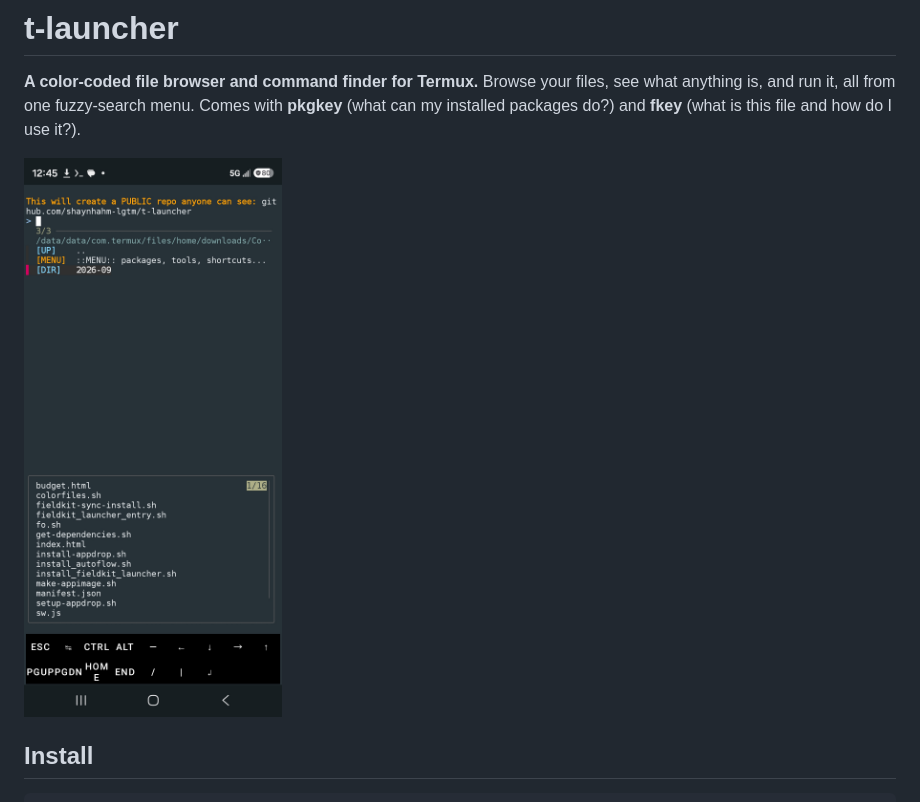
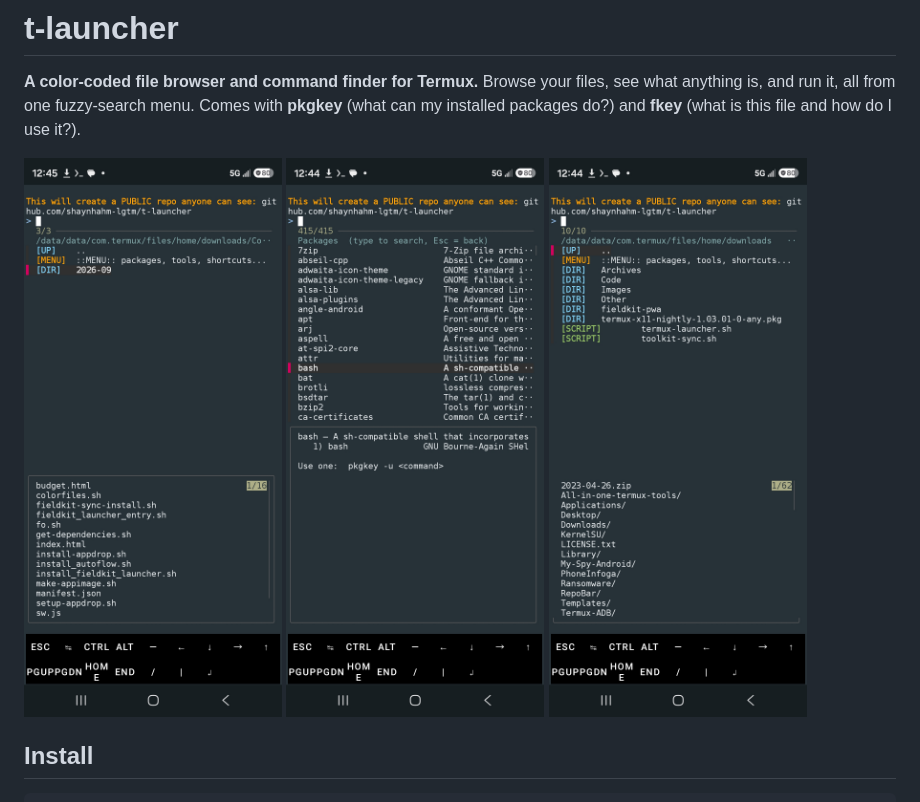
Before and after one commit to shaynhahm-lgtm/t-launcher, a Markdown page: README.md, the part around the change. GitHub-like rendering; pictures changed too: screenshots/2.jpg (added), screenshots/3.jpg (added).

Commit message:
update 2026-10-05 00:47

```diff
--- a/README.md
+++ b/README.md
@@ -4,7 +4,7 @@
 Browse your files, see what anything is, and run it, all from one fuzzy-search menu.
 Comes with **pkgkey** (what can my installed packages do?) and **fkey** (what is this file and how do I use it?).
 
-<img src="screenshots/1.jpg" width="260">
+<img src="screenshots/1.jpg" width="260"> <img src="screenshots/2.jpg" width="260"> <img src="screenshots/3.jpg" width="260">
 
 ## Install
 
```
